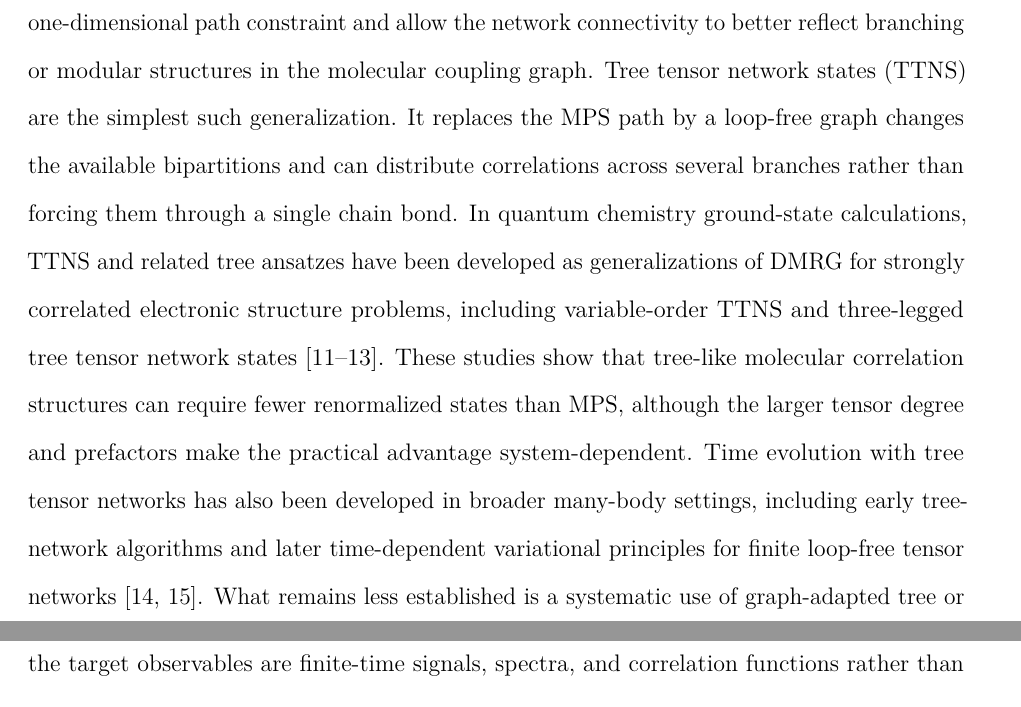
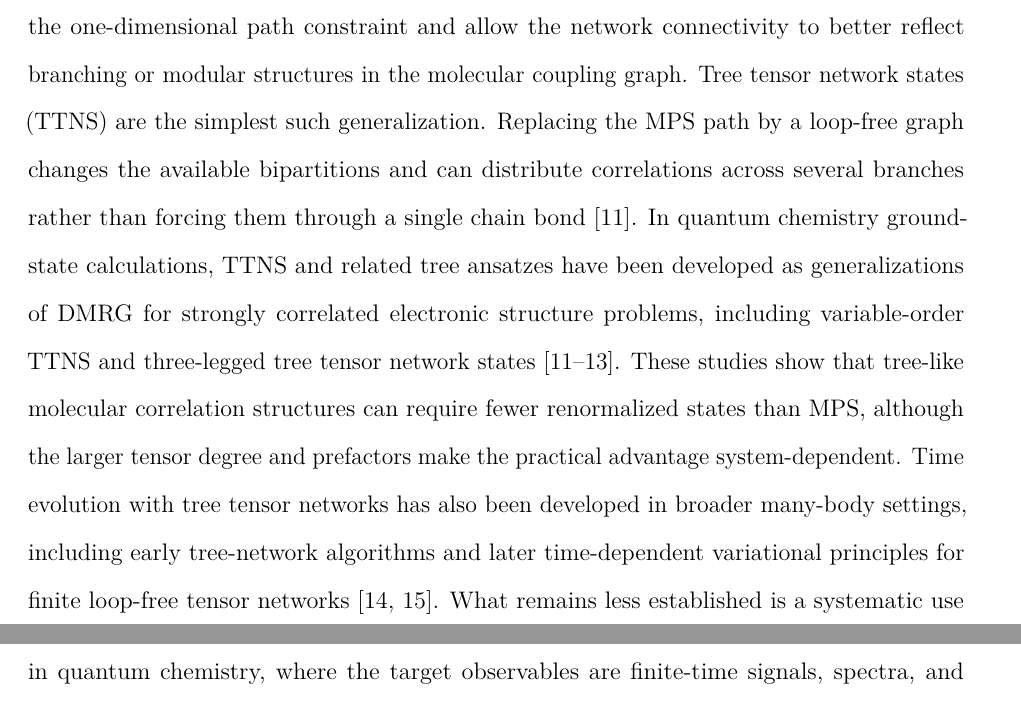
Before and after one commit to Xiaoyu-Ouyang/Proposition1, a LaTeX paper (main.tex): two parts of pages 6 and 7 of 10, joined at a grey line, cut so that both start at the same text. Compiled offline with pdfLaTeX.

Commit message:
Add citation for TTNS bipartition structure

```diff
--- a/main.tex
+++ b/main.tex
@@ -136,7 +136,7 @@ Nevertheless, these heuristics cannot remove the constraint that the tensor-netw
 
 This limitation motivates tree and graph tensor-network representations, which relax the one-dimensional path constraint and allow the network connectivity to better reflect branching or modular structures in the molecular coupling graph.
 Tree tensor network states (TTNS) are the simplest such generalization.
-It replaces the MPS path by a loop-free graph changes the available bipartitions and can distribute correlations across several branches rather than forcing them through a single chain bond.
+Replacing the MPS path by a loop-free graph changes the available bipartitions and can distribute correlations across several branches rather than forcing them through a single chain bond \cite{nakataniEfficientTreeTensor2013}.
 In quantum chemistry ground-state calculations, TTNS and related tree ansatzes have been developed as generalizations of DMRG for strongly correlated electronic structure problems, including variable-order TTNS and three-legged tree tensor network states \cite{nakataniEfficientTreeTensor2013,Murg2015VariableOrderTTNS,Gunst2018T3NS}.
 These studies show that tree-like molecular correlation structures can require fewer renormalized states than MPS, although the larger tensor degree and prefactors make the practical advantage system-dependent.
 Time evolution with tree tensor networks has also been developed in broader many-body settings, including early tree-network algorithms and later time-dependent variational principles for finite loop-free tensor networks \cite{Shi2006Classical,Bauernfeind2020TDVPTTNS}.
```
